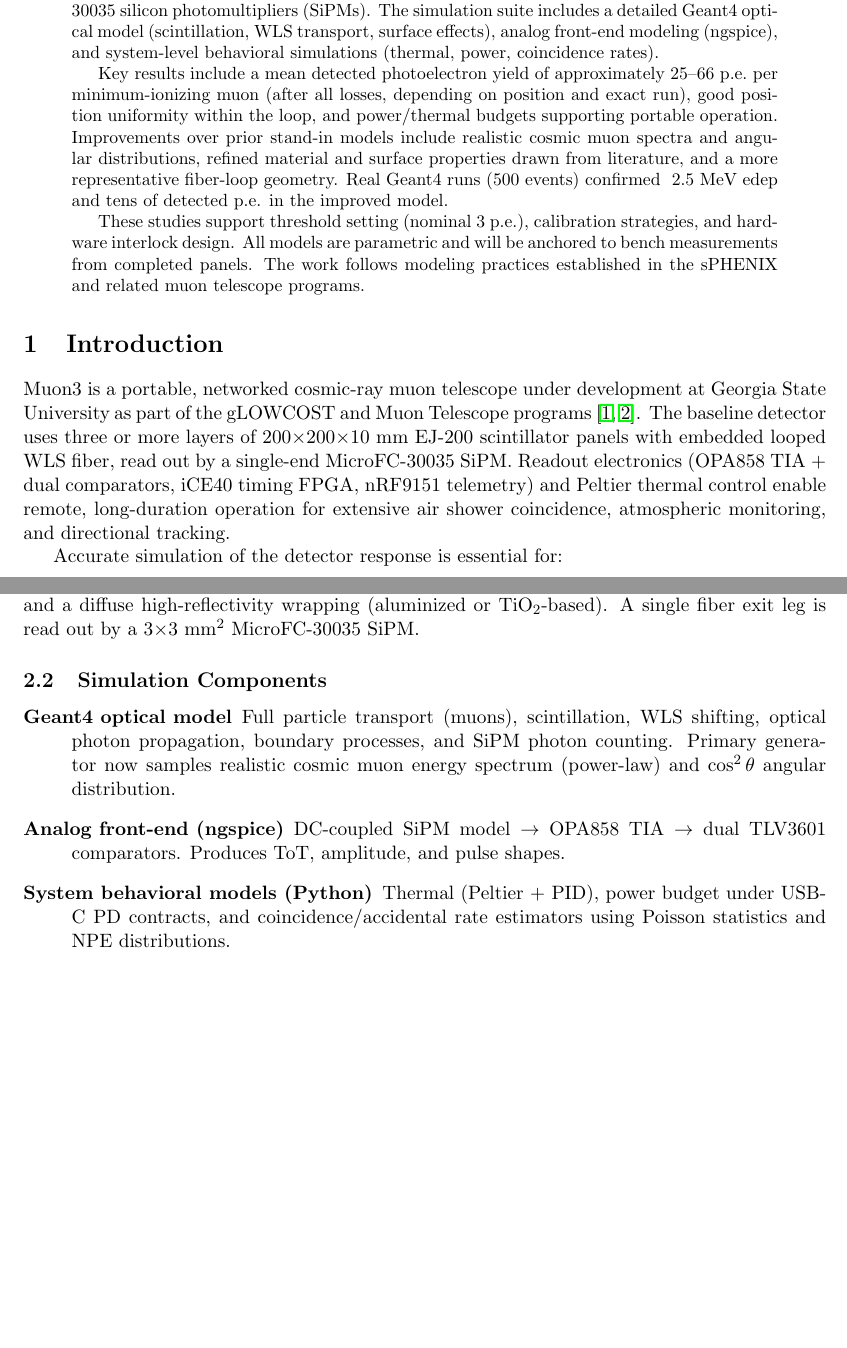
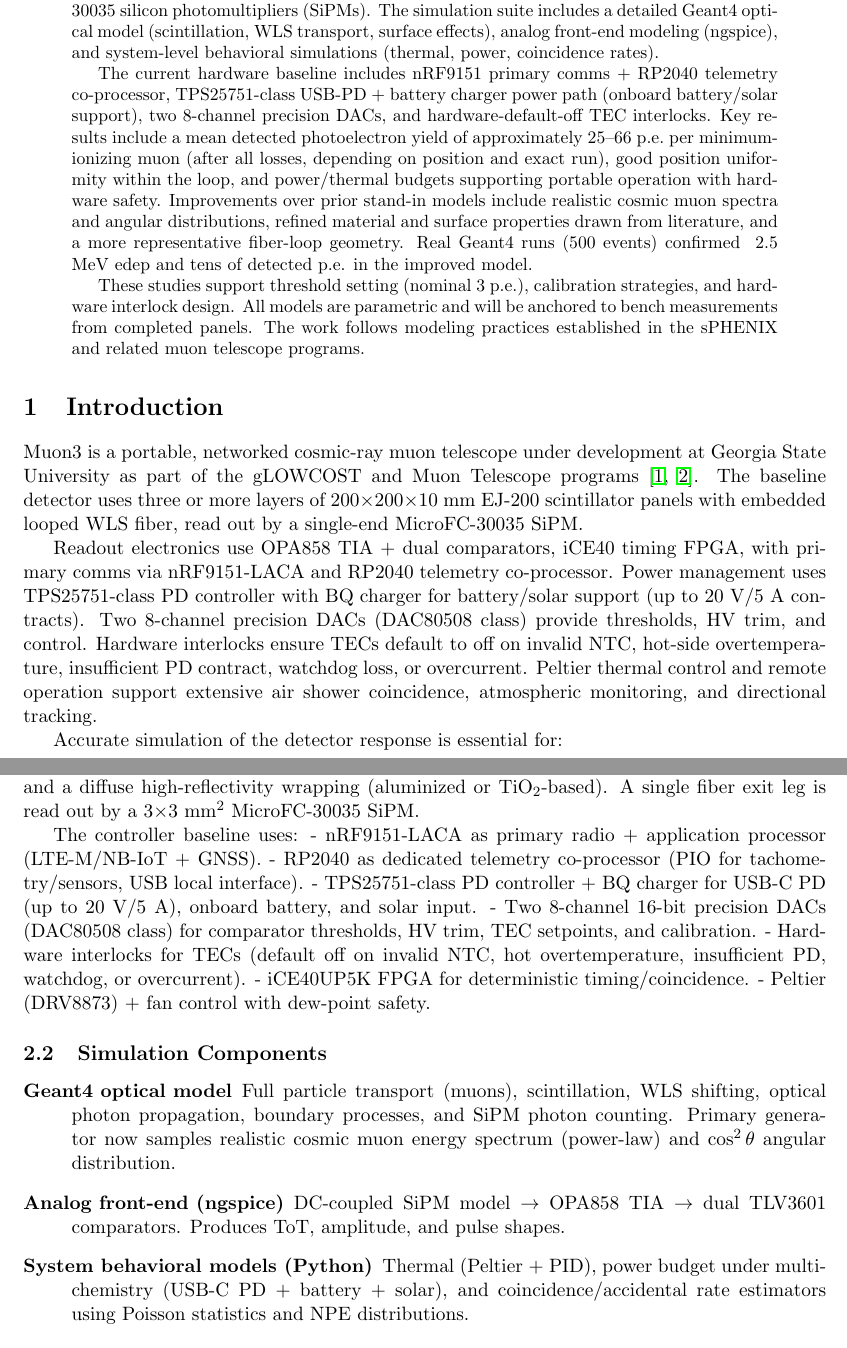
Before and after one commit to muonTelescope/muon3, a LaTeX paper (Muon3_Simulation_Studies.tex): two parts of pages 1 and 2 of 8, joined at a grey line, cut so that both start at the same text, the shorter picture padded with empty space. Compiled offline with pdfLaTeX.

Commit message:
Update Muon3_Simulation_Studies paper with latest architecture (nRF9151+RP2040, TPS25751 power, dual DAC80508, hardware TEC interlocks) and rebuild PDF

```diff
--- a/Muon3_Simulation_Studies.tex
+++ b/Muon3_Simulation_Studies.tex
@@ -24,7 +24,7 @@ Detector Response, System Performance, and Design Validation}}
 \begin{abstract}
 We present comprehensive simulation studies for the Muon3 four-channel cosmic muon telescope, which employs 200$\times$200$\times$10~mm EJ-200 plastic scintillator panels read out via looped Kuraray Y-11-equivalent wavelength-shifting (WLS) fibers and onsemi MicroFC-30035 silicon photomultipliers (SiPMs). The simulation suite includes a detailed Geant4 optical model (scintillation, WLS transport, surface effects), analog front-end modeling (ngspice), and system-level behavioral simulations (thermal, power, coincidence rates).
 
-Key results include a mean detected photoelectron yield of approximately 25--66~p.e.\ per minimum-ionizing muon (after all losses, depending on position and exact run), good position uniformity within the loop, and power/thermal budgets supporting portable operation. Improvements over prior stand-in models include realistic cosmic muon spectra and angular distributions, refined material and surface properties drawn from literature, and a more representative fiber-loop geometry. Real Geant4 runs (500 events) confirmed ~2.5 MeV edep and tens of detected p.e. in the improved model.
+The current hardware baseline includes nRF9151 primary comms + RP2040 telemetry co-processor, TPS25751-class USB-PD + battery charger power path (onboard battery/solar support), two 8-channel precision DACs, and hardware-default-off TEC interlocks. Key results include a mean detected photoelectron yield of approximately 25--66~p.e.\ per minimum-ionizing muon (after all losses, depending on position and exact run), good position uniformity within the loop, and power/thermal budgets supporting portable operation with hardware safety. Improvements over prior stand-in models include realistic cosmic muon spectra and angular distributions, refined material and surface properties drawn from literature, and a more representative fiber-loop geometry. Real Geant4 runs (500 events) confirmed ~2.5 MeV edep and tens of detected p.e. in the improved model.
 
 These studies support threshold setting (nominal 3~p.e.), calibration strategies, and hardware interlock design. All models are parametric and will be anchored to bench measurements from completed panels. The work follows modeling practices established in the sPHENIX and related muon telescope programs.
 \end{abstract}
@@ -32,7 +32,9 @@ These studies support threshold setting (nominal 3~p.e.), calibration strategies
 \section{Introduction}
 \label{sec:intro}
 
-Muon3 is a portable, networked cosmic-ray muon telescope under development at Georgia State University as part of the gLOWCOST and Muon Telescope programs \cite{muontelescope,glowcost}. The baseline detector uses three or more layers of 200$\times$200$\times$10~mm EJ-200 scintillator panels with embedded looped WLS fiber, read out by a single-end MicroFC-30035 SiPM. Readout electronics (OPA858 TIA + dual comparators, iCE40 timing FPGA, nRF9151 telemetry) and Peltier thermal control enable remote, long-duration operation for extensive air shower coincidence, atmospheric monitoring, and directional tracking.
+Muon3 is a portable, networked cosmic-ray muon telescope under development at Georgia State University as part of the gLOWCOST and Muon Telescope programs \cite{muontelescope,glowcost}. The baseline detector uses three or more layers of 200$\times$200$\times$10~mm EJ-200 scintillator panels with embedded looped WLS fiber, read out by a single-end MicroFC-30035 SiPM.
+
+Readout electronics use OPA858 TIA + dual comparators, iCE40 timing FPGA, with primary comms via nRF9151-LACA and RP2040 telemetry co-processor. Power management uses TPS25751-class PD controller with BQ charger for battery/solar support (up to 20 V/5 A contracts). Two 8-channel precision DACs (DAC80508 class) provide thresholds, HV trim, and control. Hardware interlocks ensure TECs default to off on invalid NTC, hot-side overtemperature, insufficient PD contract, watchdog loss, or overcurrent. Peltier thermal control and remote operation support extensive air shower coincidence, atmospheric monitoring, and directional tracking.
 
 Accurate simulation of the detector response is essential for:
 \begin{itemize}
@@ -49,11 +51,20 @@ This paper summarizes the simulation framework, presents results from improved m
 \subsection{Hardware Baseline}
 Each panel consists of EJ-200 plastic scintillator (density $\approx 1.023\,\mathrm{g/cm^3}$), a milled groove containing a looped multi-clad WLS fiber (Kuraray Y-11 or equivalent), optical cement coupling, and a diffuse high-reflectivity wrapping (aluminized or TiO$_2$-based). A single fiber exit leg is read out by a 3$\times$3~mm$^2$ MicroFC-30035 SiPM.
 
+The controller baseline uses:
+- nRF9151-LACA as primary radio + application processor (LTE-M/NB-IoT + GNSS).
+- RP2040 as dedicated telemetry co-processor (PIO for tachometry/sensors, USB local interface).
+- TPS25751-class PD controller + BQ charger for USB-C PD (up to 20 V/5 A), onboard battery, and solar input.
+- Two 8-channel 16-bit precision DACs (DAC80508 class) for comparator thresholds, HV trim, TEC setpoints, and calibration.
+- Hardware interlocks for TECs (default off on invalid NTC, hot overtemperature, insufficient PD, watchdog, or overcurrent).
+- iCE40UP5K FPGA for deterministic timing/coincidence.
+- Peltier (DRV8873) + fan control with dew-point safety.
+
 \subsection{Simulation Components}
 \begin{description}
   \item[Geant4 optical model] Full particle transport (muons), scintillation, WLS shifting, optical photon propagation, boundary processes, and SiPM photon counting. Primary generator now samples realistic cosmic muon energy spectrum (power-law) and $\cos^2\theta$ angular distribution.
   \item[Analog front-end (ngspice)] DC-coupled SiPM model $\to$ OPA858 TIA $\to$ dual TLV3601 comparators. Produces ToT, amplitude, and pulse shapes.
-  \item[System behavioral models (Python)] Thermal (Peltier + PID), power budget under USB-C PD contracts, and coincidence/accidental rate estimators using Poisson statistics and NPE distributions.
+  \item[System behavioral models (Python)] Thermal (Peltier + PID), power budget under multi-chemistry (USB-C PD + battery + solar), and coincidence/accidental rate estimators using Poisson statistics and NPE distributions.
 \end{description}
 
 All models are parameterized so they can be calibrated to real panel data (single-p.e.\ response, MIP peak position, temperature dependence).
```
Also changed, not shown: Muon3_Simulation_Studies.pdf, Muon3_Simulation_Studies.tex (4 more changed lines).
